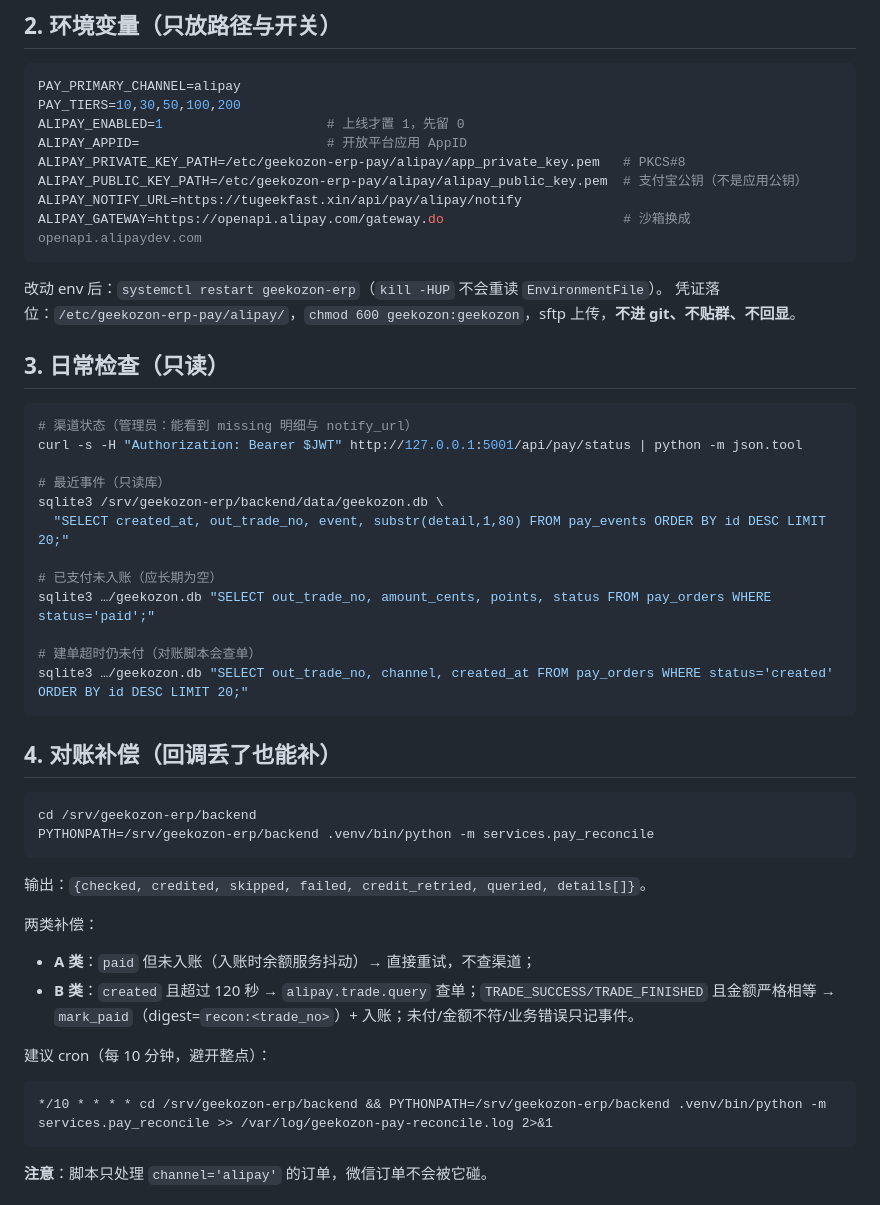
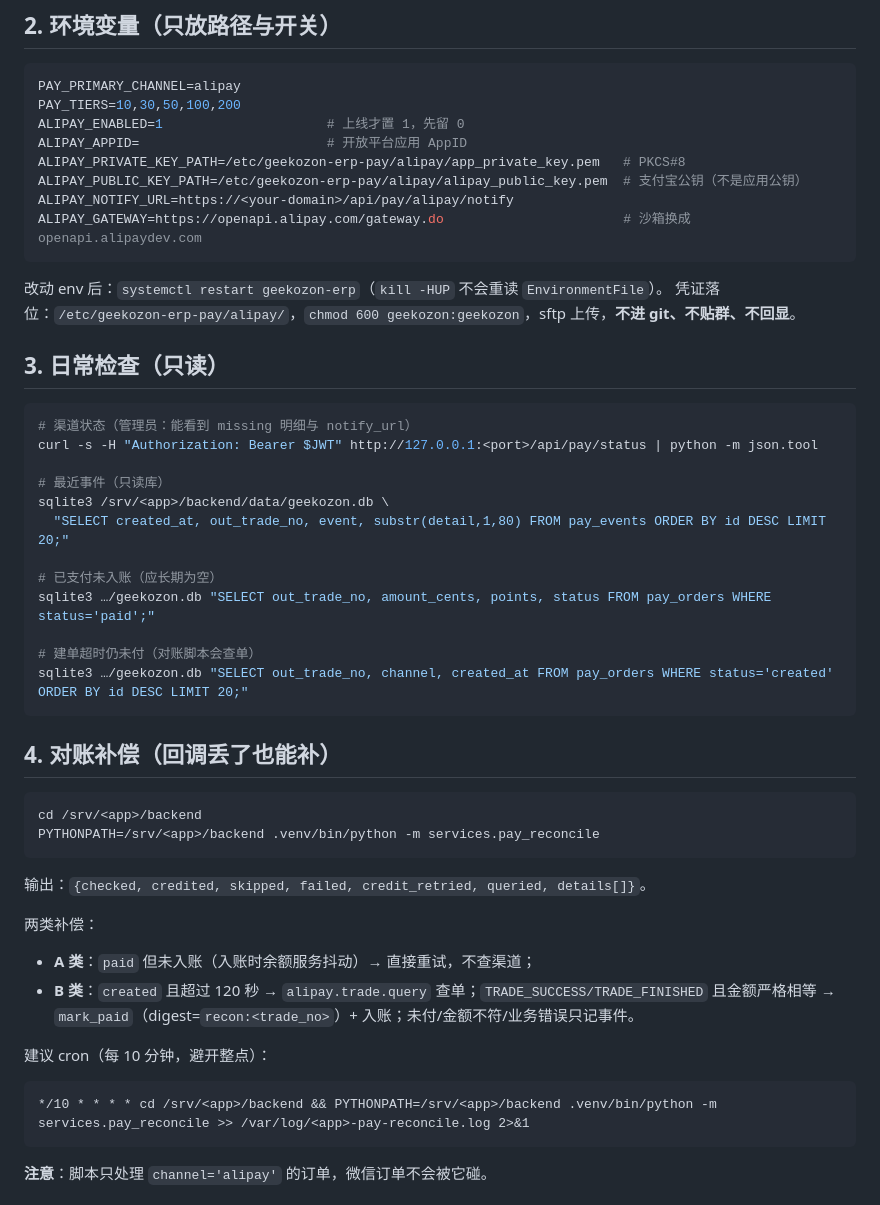
Before and after one commit to 2479568786-create/erp-, a Markdown page: docs/pay-alipay-runbook.md, the part around the change. Rendered like a GitHub page.

Commit message:
docs(pay): runbook 脱敏（去掉线上域名/内部端口与真实 /srv 路径）

````diff
--- a/docs/pay-alipay-runbook.md
+++ b/docs/pay-alipay-runbook.md
@@ -20,7 +20,7 @@ ALIPAY_ENABLED=1                     # 上线才置 1，先留 0
 ALIPAY_APPID=                        # 开放平台应用 AppID
 ALIPAY_PRIVATE_KEY_PATH=/etc/geekozon-erp-pay/alipay/app_private_key.pem   # PKCS#8
 ALIPAY_PUBLIC_KEY_PATH=/etc/geekozon-erp-pay/alipay/alipay_public_key.pem  # 支付宝公钥（不是应用公钥）
-ALIPAY_NOTIFY_URL=https://tugeekfast.xin/api/pay/alipay/notify
+ALIPAY_NOTIFY_URL=https://<your-domain>/api/pay/alipay/notify
 ALIPAY_GATEWAY=https://openapi.alipay.com/gateway.do                       # 沙箱换成 openapi.alipaydev.com
 ```
 改动 env 后：`systemctl restart geekozon-erp`（`kill -HUP` 不会重读 `EnvironmentFile`）。
@@ -30,10 +30,10 @@ ALIPAY_GATEWAY=https://openapi.alipay.com/gateway.do                       # 沙
 
 ```bash
 # 渠道状态（管理员：能看到 missing 明细与 notify_url）
-curl -s -H "Authorization: Bearer $JWT" http://127.0.0.1:5001/api/pay/status | python -m json.tool
+curl -s -H "Authorization: Bearer $JWT" http://127.0.0.1:<port>/api/pay/status | python -m json.tool
 
 # 最近事件（只读库）
-sqlite3 /srv/geekozon-erp/backend/data/geekozon.db \
+sqlite3 /srv/<app>/backend/data/geekozon.db \
   "SELECT created_at, out_trade_no, event, substr(detail,1,80) FROM pay_events ORDER BY id DESC LIMIT 20;"
 
 # 已支付未入账（应长期为空）
@@ -46,8 +46,8 @@ sqlite3 …/geekozon.db "SELECT out_trade_no, channel, created_at FROM pay_order
 ## 4. 对账补偿（回调丢了也能补）
 
 ```bash
-cd /srv/geekozon-erp/backend
-PYTHONPATH=/srv/geekozon-erp/backend .venv/bin/python -m services.pay_reconcile
+cd /srv/<app>/backend
+PYTHONPATH=/srv/<app>/backend .venv/bin/python -m services.pay_reconcile
 ```
 输出：`{checked, credited, skipped, failed, credit_retried, queried, details[]}`。
 
@@ -58,7 +58,7 @@ PYTHONPATH=/srv/geekozon-erp/backend .venv/bin/python -m services.pay_reconcile
 建议 cron（每 10 分钟，避开整点）：
 
 ```cron
-*/10 * * * * cd /srv/geekozon-erp/backend && PYTHONPATH=/srv/geekozon-erp/backend .venv/bin/python -m services.pay_reconcile >> /var/log/geekozon-pay-reconcile.log 2>&1
+*/10 * * * * cd /srv/<app>/backend && PYTHONPATH=/srv/<app>/backend .venv/bin/python -m services.pay_reconcile >> /var/log/<app>-pay-reconcile.log 2>&1
 ```
 **注意**：脚本只处理 `channel='alipay'` 的订单，微信订单不会被它碰。
 
````
